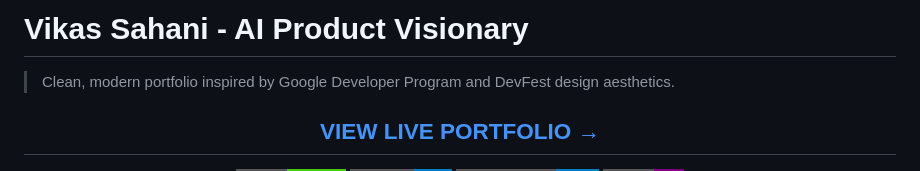
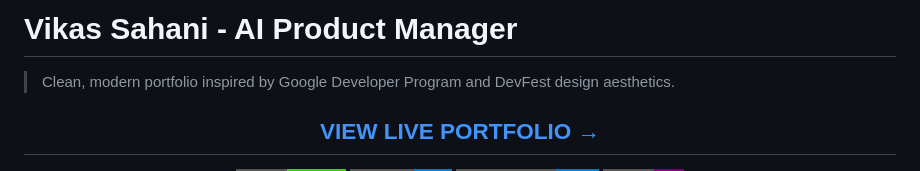
Before and after one commit to VIKAS9793/VIKAS9793.github.io, a Markdown page: README.md, the part around the change. GitHub-like rendering; badges without logos.

Commit message:
Update README title to AI Product Manager

```diff
--- a/README.md
+++ b/README.md
@@ -1,4 +1,4 @@
-# Vikas Sahani - AI Product Visionary
+# Vikas Sahani - AI Product Manager
 
 > Clean, modern portfolio inspired by Google Developer Program and DevFest design aesthetics.
 
```
